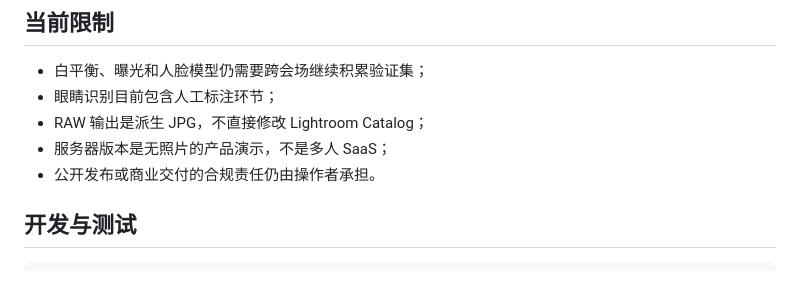
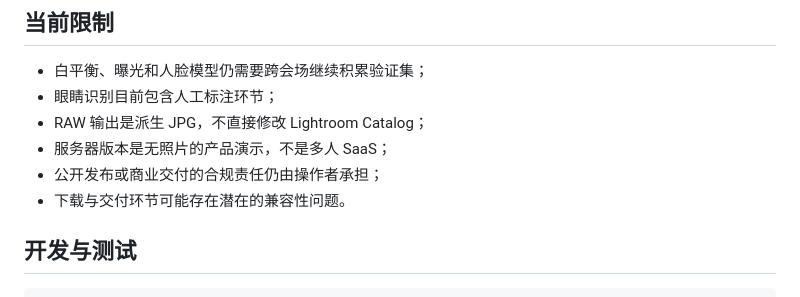
Before and after one commit to PWJCSqiushan/FurColor-Studio, a Markdown page: README.md, the part around the change. Rendered like a GitHub page.

Commit message:
Add compatibility issue note to README
Added note about potential compatibility issues in download and delivery.

```diff
--- a/README.md
+++ b/README.md
@@ -264,7 +264,8 @@ powershell -ExecutionPolicy Bypass -File '.\install_local.ps1' -AllowedRoots 'D:
 - 眼睛识别目前包含人工标注环节；
 - RAW 输出是派生 JPG，不直接修改 Lightroom Catalog；
 - 服务器版本是无照片的产品演示，不是多人 SaaS；
-- 公开发布或商业交付的合规责任仍由操作者承担。
+- 公开发布或商业交付的合规责任仍由操作者承担；
+- 下载与交付环节可能存在潜在的兼容性问题。
 
 ## 开发与测试
 
```
